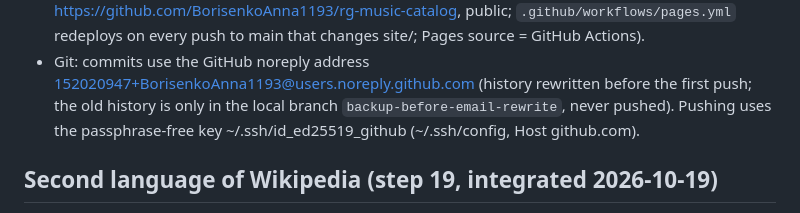
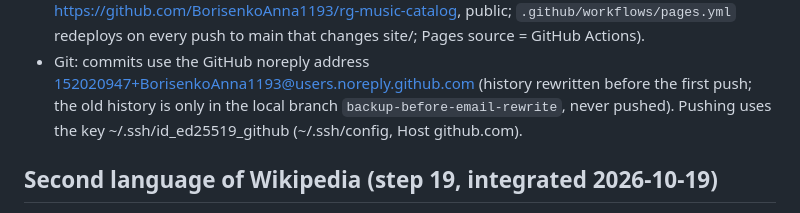
Before and after one commit to BorisenkoAnna1193/rg-music-catalog, a Markdown page: CLAUDE.md, the part around the change. Drawn GitHub-style.

Commit message:
CLAUDE.md: drop a detail about the push key
Co-Authored-By: Claude Opus 5.5 <noreply@anthropic.com>

```diff
--- a/CLAUDE.md
+++ b/CLAUDE.md
@@ -377,7 +377,7 @@ Decided to offer English and Russian. What gets a Russian version:
   push to main that changes site/; Pages source = GitHub Actions).
 - Git: commits use the GitHub noreply address 152020947+BorisenkoAnna1193@users.noreply.github.com (history rewritten
   before the first push; the old history is only in the local branch `backup-before-email-rewrite`, never pushed).
-  Pushing uses the passphrase-free key ~/.ssh/id_ed25519_github (~/.ssh/config, Host github.com).
+  Pushing uses the key ~/.ssh/id_ed25519_github (~/.ssh/config, Host github.com).
 
 ## Second language of Wikipedia (step 19, integrated 2026-10-19)
 - `rg_music/native_wiki.py` probes the gymnast's home-language Wikipedia (+ Russian for ex-USSR) for music tables →
```
